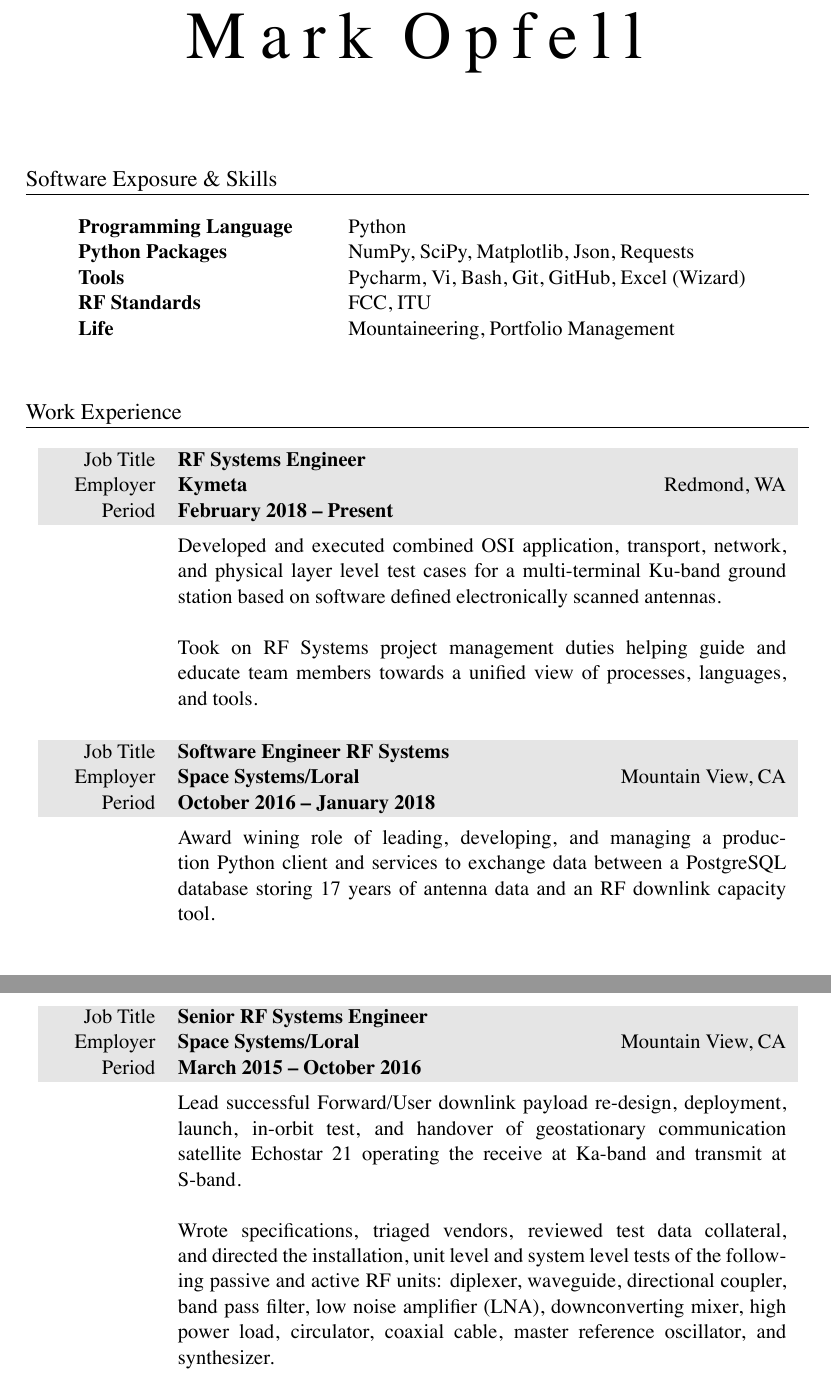
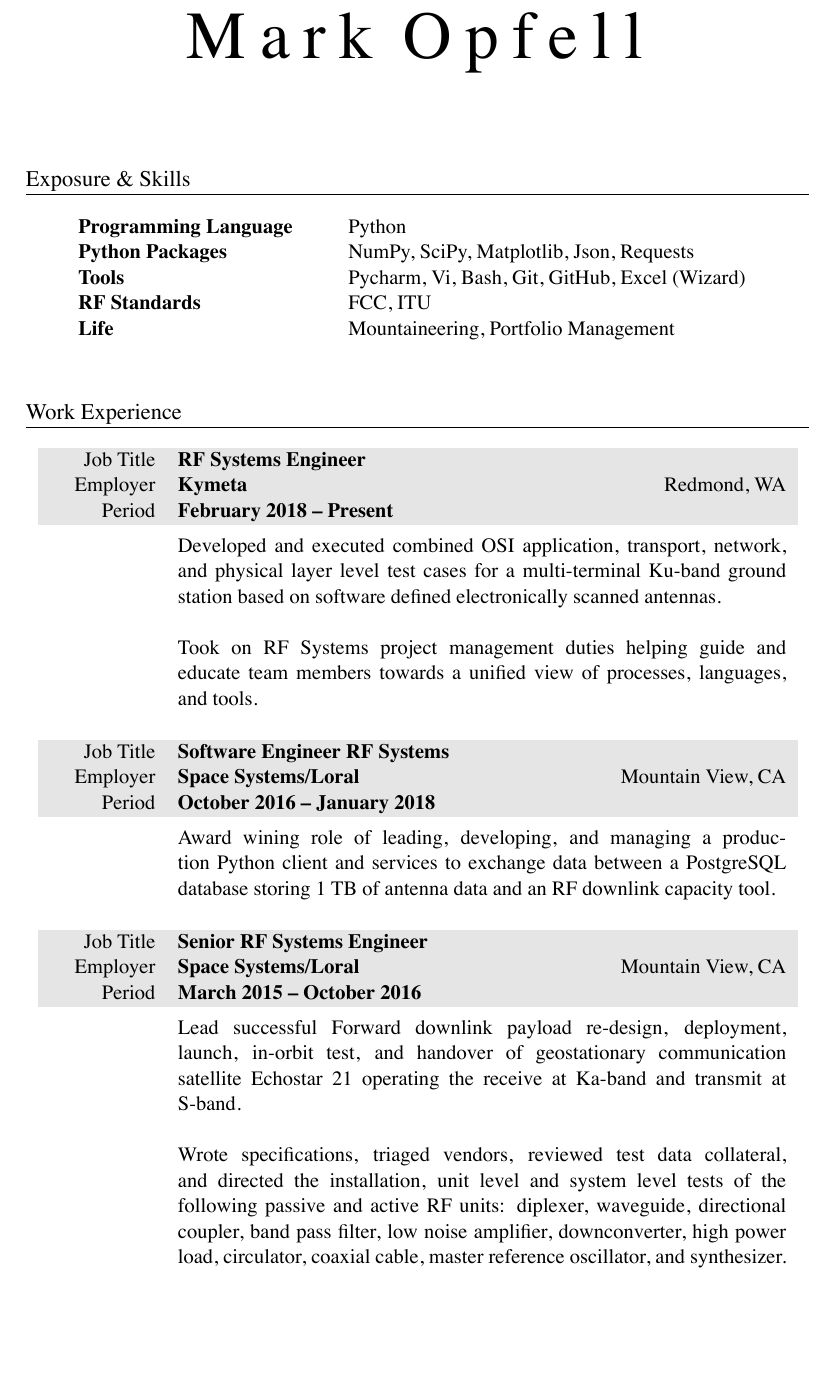
Before and after one commit to markopfell/life, a LaTeX CV (work/resume/Mark Opfell,Resume.tex): two parts of pages 1 and 2 of 2 before the commit and part of page 1 of 2 after it, the two joined at a grey line, cut so that both start at the same text, the shorter picture padded with empty space. The pictures show the PDF file work/resume/Mark Opfell,Resume.pdf that the author committed with the source.

Commit message:
Generalized to Exposure and Skills

```diff
--- a/work/resume/Mark Opfell,Resume.tex
+++ b/work/resume/Mark Opfell,Resume.tex
@@ -53,7 +53,7 @@
 
 
 %SKILLS & QUALIFICATIONS
-\section{Software Exposure \& Skills}
+\section{Exposure \& Skills}
 \begin{tabular}{ @{} >{\bfseries}l @{\hspace{6ex}} l }
 Programming Language & Python\\
 Python Packages & NumPy, SciPy, Matplotlib, Json, Requests \\
@@ -89,7 +89,7 @@ Took on RF Systems project management duties helping guide and educate team memb
 %total compensation:$82k, Senior Systems Engineer, company_size=4000
 &
 \vspace{-0.15 cm}
-Award wining role of leading, developing, and managing a production Python client and services to exchange data between a PostgreSQL database storing 17 years of antenna data and an RF downlink capacity tool.
+Award wining role of leading, developing, and managing a production Python client and services to exchange data between a PostgreSQL database storing 1 TB of antenna data and an RF downlink capacity tool.\
 \\
 \\
 \end{tabularx}
@@ -101,10 +101,10 @@ Award wining role of leading, developing, and managing a production Python clien
 %total compensation:$82k, Senior Systems Engineer, company_size=4000
 &
 \vspace{-0.15 cm}
-Lead successful Forward/User downlink payload re-design, deployment, launch, in-orbit test, and handover of geostationary communication satellite Echostar 21 operating the receive at Ka-band and transmit at S-band.
+Lead successful Forward downlink payload re-design, deployment, launch, in-orbit test, and handover of geostationary communication satellite Echostar 21 operating the receive at Ka-band and transmit at S-band.
 \newline
 \newline
-Wrote specifications, triaged vendors, reviewed test data collateral, and directed the installation, unit level and system level tests of the following passive and active RF units: diplexer, waveguide, directional coupler, band pass filter, low noise amplifier (LNA), downconverting mixer, high power load, circulator, coaxial cable, master reference oscillator, and synthesizer.
+Wrote specifications, triaged vendors, reviewed test data collateral, and directed the installation, unit level and system level tests of the following passive and active RF units: diplexer, waveguide, directional coupler, band pass filter, low noise amplifier, downconverter, high power load, circulator, coaxial cable, master reference oscillator, and synthesizer.
 \\
 \\
 \end{tabularx}
```
Also changed, not shown: work/resume/Mark Opfell,Resume.pdf.
